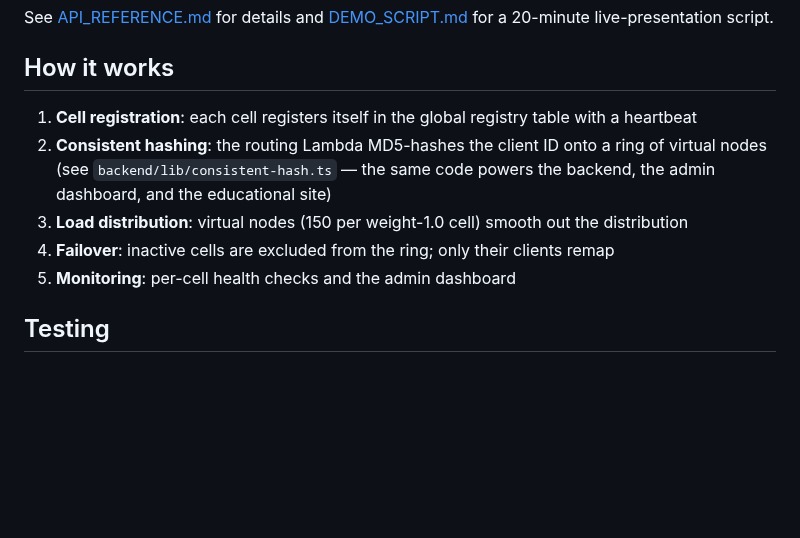
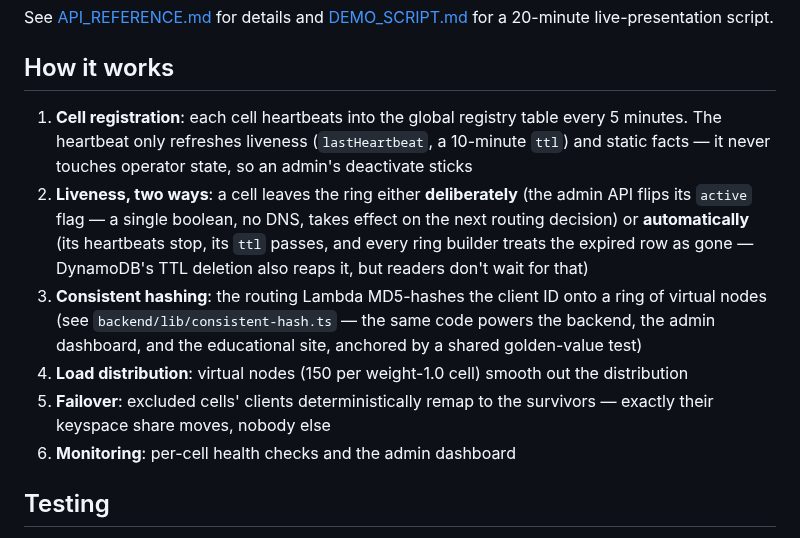
Before and after one commit to geseib/cells, a Markdown page: README.md, the part around one of its changes. Rendered like a GitHub page; blank space fills up the shorter version.

```diff
--- a/README.md
+++ b/README.md
@@ -136,16 +174,25 @@ See [API_REFERENCE.md](API_REFERENCE.md) for details and
 
 ## How it works
 
-1. **Cell registration**: each cell registers itself in the global registry
-   table with a heartbeat
-2. **Consistent hashing**: the routing Lambda MD5-hashes the client ID onto a
+1. **Cell registration**: each cell heartbeats into the global registry table
+   every 5 minutes. The heartbeat only refreshes liveness (`lastHeartbeat`,
+   a 10-minute `ttl`) and static facts — it never touches operator state, so
+   an admin's deactivate sticks
+2. **Liveness, two ways**: a cell leaves the ring either **deliberately**
+   (the admin API flips its `active` flag — a single boolean, no DNS, takes
+   effect on the next routing decision) or **automatically** (its heartbeats
+   stop, its `ttl` passes, and every ring builder treats the expired row as
+   gone — DynamoDB's TTL deletion also reaps it, but readers don't wait for
+   that)
+3. **Consistent hashing**: the routing Lambda MD5-hashes the client ID onto a
    ring of virtual nodes (see `backend/lib/consistent-hash.ts` — the same code
-   powers the backend, the admin dashboard, and the educational site)
-3. **Load distribution**: virtual nodes (150 per weight-1.0 cell) smooth out
+   powers the backend, the admin dashboard, and the educational site, anchored
+   by a shared golden-value test)
+4. **Load distribution**: virtual nodes (150 per weight-1.0 cell) smooth out
    the distribution
-4. **Failover**: inactive cells are excluded from the ring; only their clients
-   remap
-5. **Monitoring**: per-cell health checks and the admin dashboard
+5. **Failover**: excluded cells' clients deterministically remap to the
+   survivors — exactly their keyspace share moves, nobody else
+6. **Monitoring**: per-cell health checks and the admin dashboard
 
 ## Testing
 
```
Also changed, not shown: other parts of README.md (+39 -1 lines), docs/images/admin-scan-to-join.png (added), docs/images/cell-page-east.png (added), docs/images/cell-page-west-dark.png (added), docs/images/router-page.png (added), docs/images/site-shuffle-ladder.png (added).
